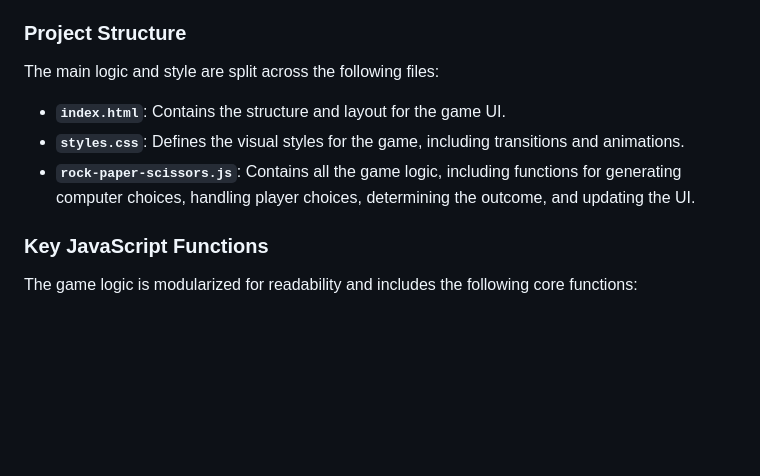
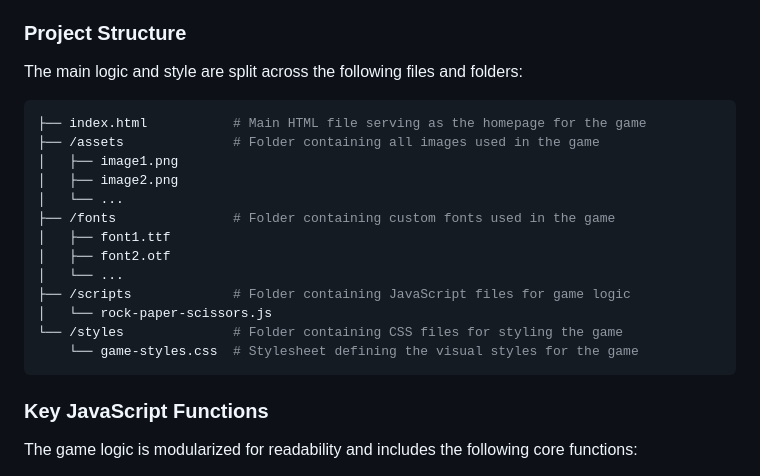
Before and after one commit to Logyle12/odin-rock-paper-scissors, a Markdown page: README.md, the part around the change. GitHub-like rendering; blank space fills up the shorter version.

Commit message:
docs: update README to reflect project structure in Bash

````diff
--- a/README.md
+++ b/README.md
@@ -25,10 +25,23 @@ To start playing the game:
 
 ### Project Structure
 
-The main logic and style are split across the following files:
-- **`index.html`**: Contains the structure and layout for the game UI.
-- **`styles.css`**: Defines the visual styles for the game, including transitions and animations.
-- **`rock-paper-scissors.js`**: Contains all the game logic, including functions for generating computer choices, handling player choices, determining the outcome, and updating the UI.
+The main logic and style are split across the following files and folders:
+
+```bash
+├── index.html           # Main HTML file serving as the homepage for the game
+├── /assets              # Folder containing all images used in the game
+│   ├── image1.png
+│   ├── image2.png
+│   └── ...
+├── /fonts               # Folder containing custom fonts used in the game
+│   ├── font1.ttf
+│   ├── font2.otf
+│   └── ...
+├── /scripts             # Folder containing JavaScript files for game logic
+│   └── rock-paper-scissors.js
+└── /styles              # Folder containing CSS files for styling the game
+    └── game-styles.css  # Stylesheet defining the visual styles for the game
+```
 
 ### Key JavaScript Functions
 
````
